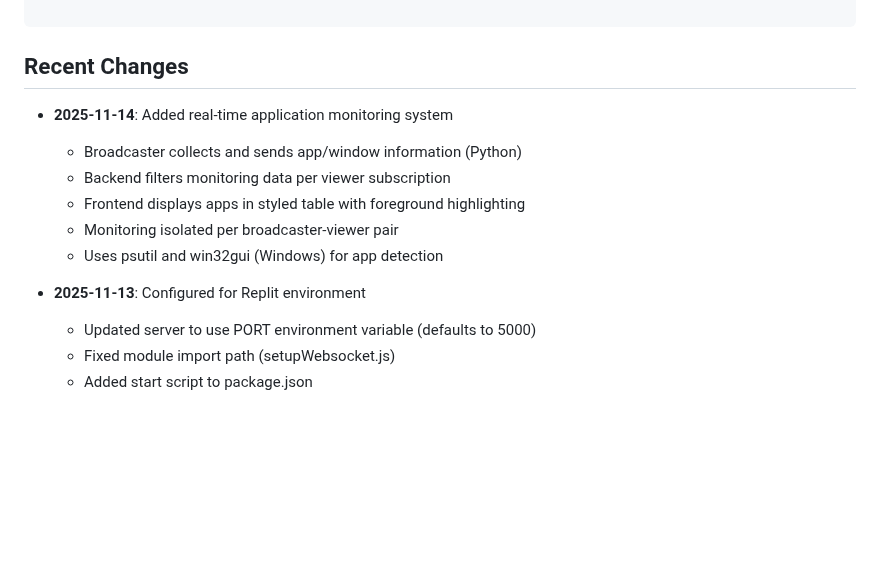
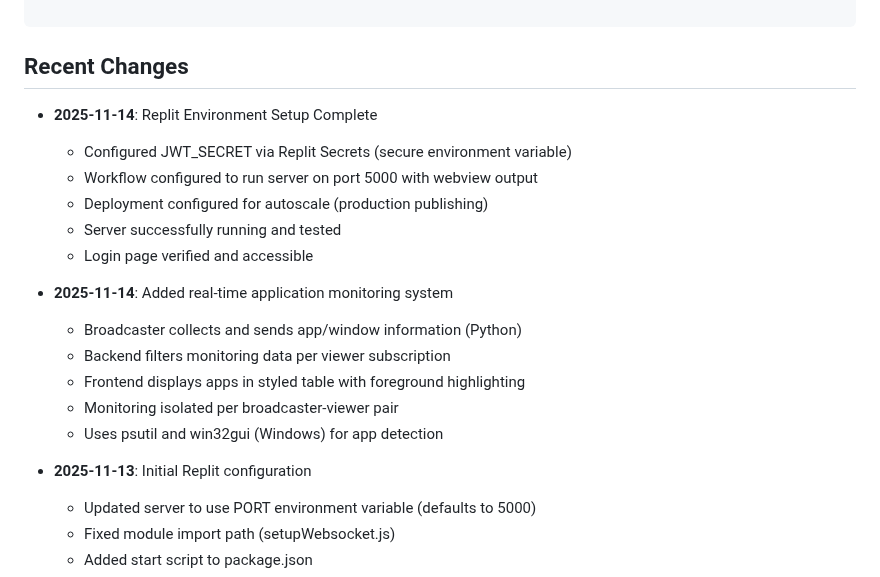
Before and after one commit to GeniusJoyTech/livestream, a Markdown page: replit.md, the part around the change. Drawn GitHub-style; blank space fills up the shorter version.

Commit message:
Complete Replit environment setup for video application deployment
Updated replit.md to detail the Replit environment setup, including JWT_SECRET configuration, server port, autoscale deployment, and initial Replit configuration changes.

Replit-Commit-Author: Agent
Replit-Commit-Session-Id: bc50856e-a62b-4973-bd27-3a1178d1e52a
Replit-Commit-Checkpoint-Type: full_checkpoint
Replit-Commit-Event-Id: 3d6b1cb2-8698-4a4e-9949-df046a16c570
Replit-Commit-Screenshot-Url: https://storage.googleapis.com/screenshot-production-us-central1/c8919525-d445-441c-bc03-8fb013f78c13/bc50856e-a62b-4973-bd27-3a1178d1e52a/JvWkKQ7

````diff
--- a/replit.md
+++ b/replit.md
@@ -119,6 +119,13 @@ SimplificaVideos/
 ```
 
 ## Recent Changes
+- **2025-11-14**: Replit Environment Setup Complete
+  - Configured JWT_SECRET via Replit Secrets (secure environment variable)
+  - Workflow configured to run server on port 5000 with webview output
+  - Deployment configured for autoscale (production publishing)
+  - Server successfully running and tested
+  - Login page verified and accessible
+
 - **2025-11-14**: Added real-time application monitoring system
   - Broadcaster collects and sends app/window information (Python)
   - Backend filters monitoring data per viewer subscription
@@ -126,7 +133,7 @@ SimplificaVideos/
   - Monitoring isolated per broadcaster-viewer pair
   - Uses psutil and win32gui (Windows) for app detection
 
-- **2025-11-13**: Configured for Replit environment
+- **2025-11-13**: Initial Replit configuration
   - Updated server to use PORT environment variable (defaults to 5000)
   - Fixed module import path (setupWebsocket.js)
   - Added start script to package.json
````
